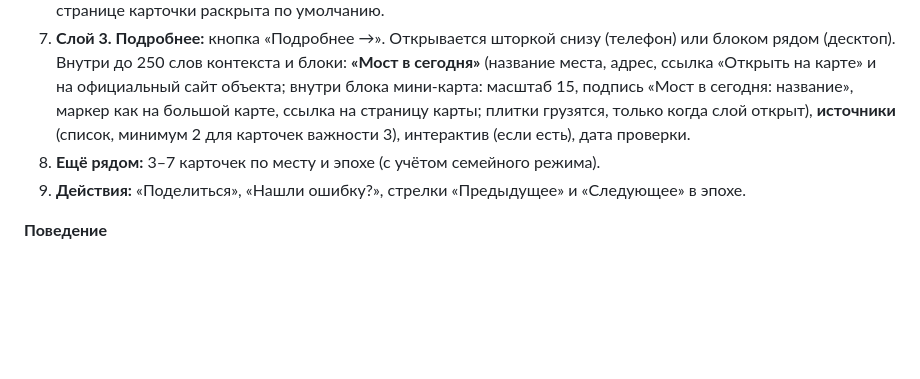
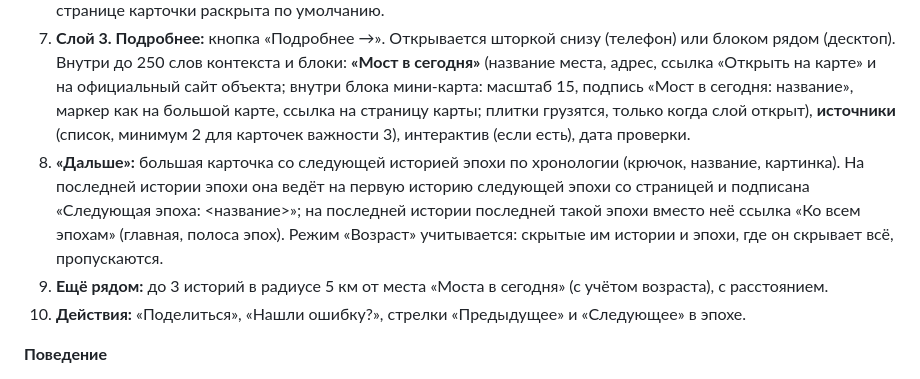
Before and after one commit to kulikov-dev/elefantefugiu, a Markdown page: docs/spec.md, the part around the change. Drawn GitHub-style; blank space fills up the shorter version.

Commit message:
docs: spec 5.3 and STATE, the order of the story page, Next across epochs
Co-Authored-By: Claude Sonnet 5.5 <noreply@anthropic.com>

```diff
--- a/docs/spec.md
+++ b/docs/spec.md
@@ -259,8 +259,9 @@ QR-адрес ──────────────────> Карто
 5. **Слой 1. Крючок:** до 12 слов, курсивом, крупно.
 6. **Слой 2. История:** 40–90 слов. В ленте свёрнута и раскрывается по нажатию на крючок или «Читать ▾». На самой странице карточки раскрыта по умолчанию.
 7. **Слой 3. Подробнее:** кнопка «Подробнее →». Открывается шторкой снизу (телефон) или блоком рядом (десктоп). Внутри до 250 слов контекста и блоки: **«Мост в сегодня»** (название места, адрес, ссылка «Открыть на карте» и на официальный сайт объекта; внутри блока мини-карта: масштаб 15, подпись «Мост в сегодня: название», маркер как на большой карте, ссылка на страницу карты; плитки грузятся, только когда слой открыт), **источники** (список, минимум 2 для карточек важности 3), интерактив (если есть), дата проверки.
-8. **Ещё рядом:** 3–7 карточек по месту и эпохе (с учётом семейного режима).
-9. **Действия:** «Поделиться», «Нашли ошибку?», стрелки «Предыдущее» и «Следующее» в эпохе.
+8. **«Дальше»:** большая карточка со следующей историей эпохи по хронологии (крючок, название, картинка). На последней истории эпохи она ведёт на первую историю следующей эпохи со страницей и подписана «Следующая эпоха: <название>»; на последней истории последней такой эпохи вместо неё ссылка «Ко всем эпохам» (главная, полоса эпох). Режим «Возраст» учитывается: скрытые им истории и эпохи, где он скрывает всё, пропускаются.
+9. **Ещё рядом:** до 3 историй в радиусе 5 км от места «Моста в сегодня» (с учётом возраста), с расстоянием.
+10. **Действия:** «Поделиться», «Нашли ошибку?», стрелки «Предыдущее» и «Следующее» в эпохе.
 
 **Поведение**
 
```
Also changed, not shown: docs/STATE.md (+1 -1 lines).
